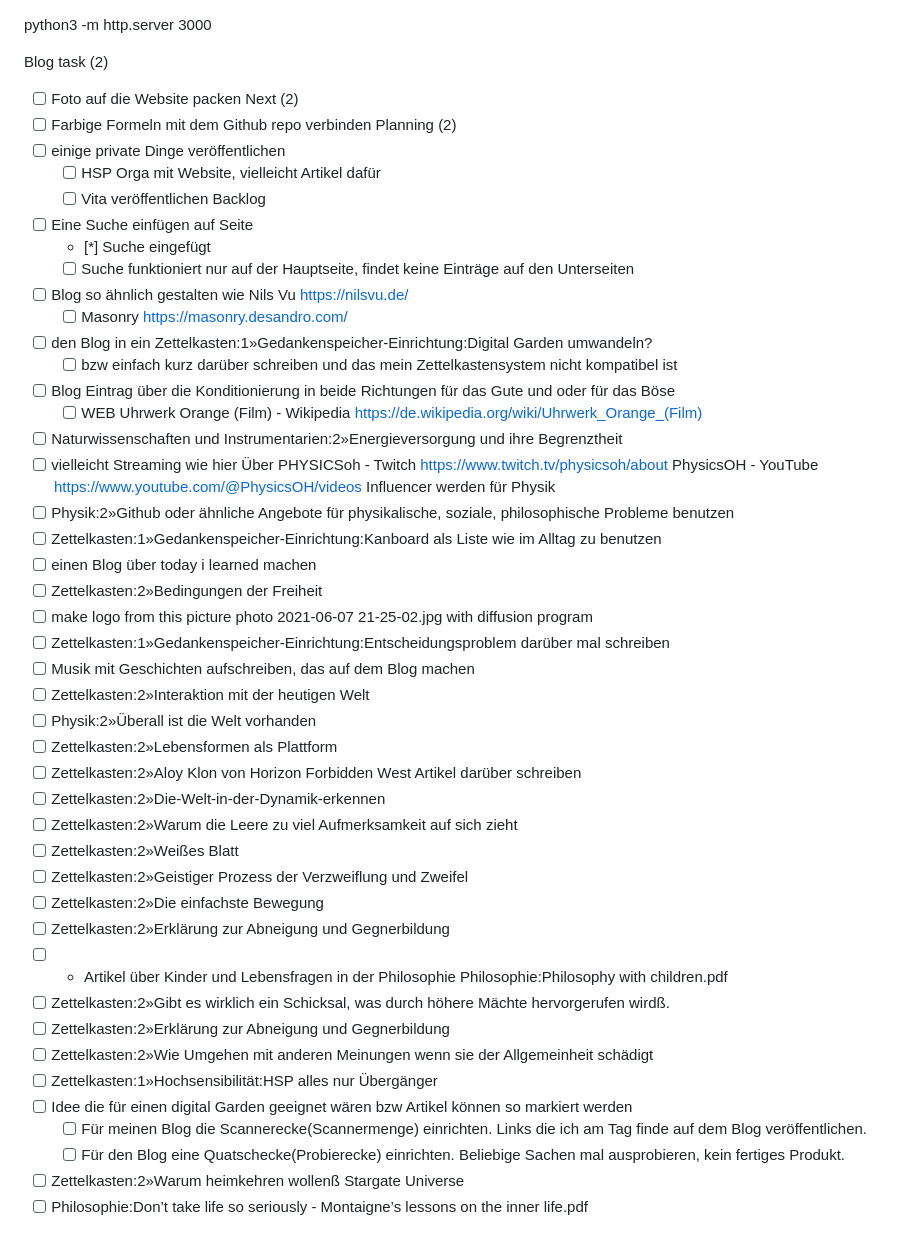
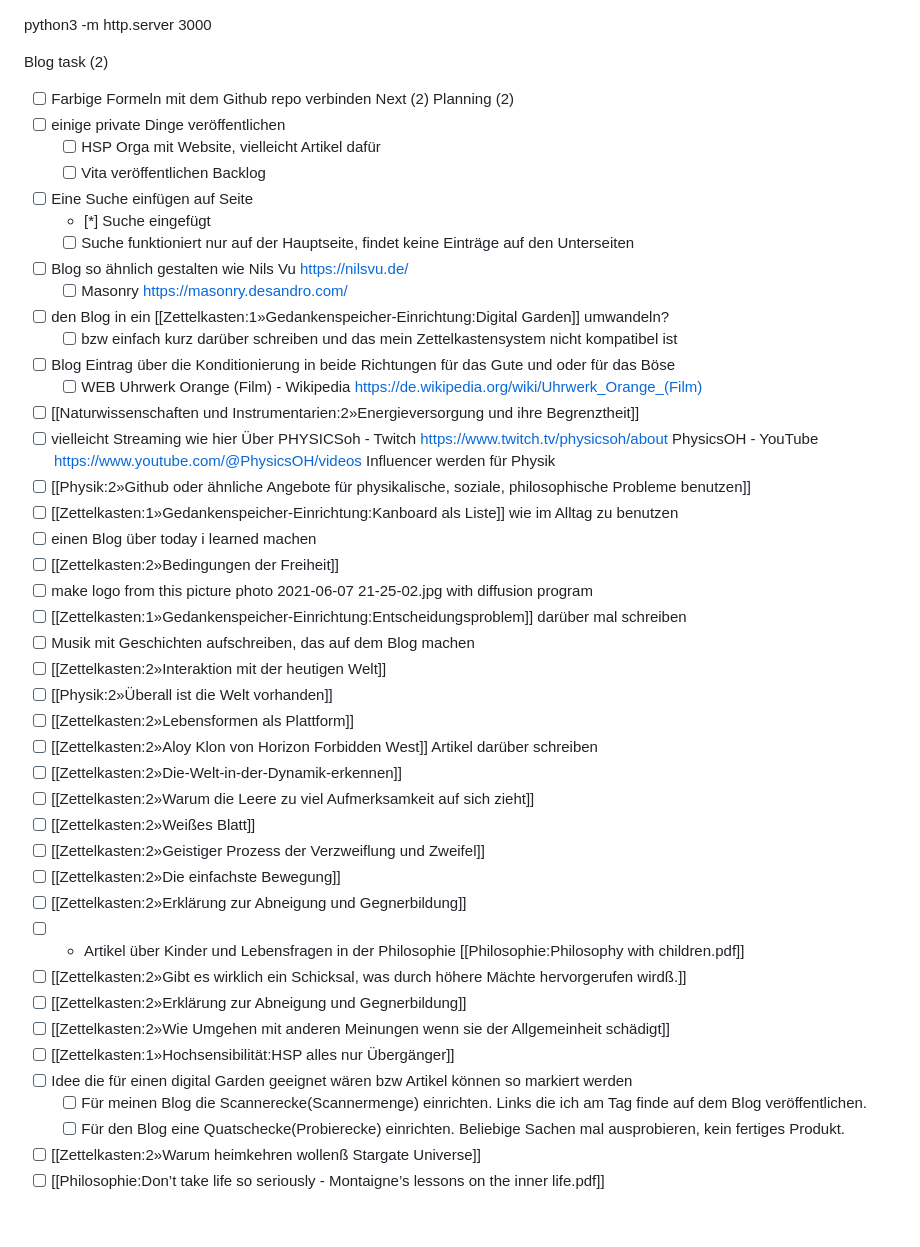
Before and after one commit to christiang7/website, a Markdown page: README.md, the part around the change. GitHub-like rendering.

```diff
--- a/README.md
+++ b/README.md
@@ -55,9 +55,8 @@ Meine Zusammenstellung von Notizen von der Spring School 2024 am Albert Einstein
 python3 -m http.server 3000
 
 Blog task (2)
-- [ ] Foto auf die Website packen
+- [ ] Farbige Formeln mit dem Github repo verbinden
 Next (2)
-- [ ] Farbige Formeln mit dem Github repo verbinden
 Planning (2)
 - [ ] einige private Dinge veröffentlichen
 	- [ ] HSP Orga mit Website, vielleicht Artikel dafür
@@ -68,38 +67,38 @@ Backlog
 	- [ ] Suche funktioniert nur auf der Hauptseite, findet keine Einträge auf den Unterseiten
 - [ ] Blog so ähnlich gestalten wie  Nils Vu  https://nilsvu.de/
 	- [ ] Masonry https://masonry.desandro.com/
-- [ ] den Blog in ein Zettelkasten:1»Gedankenspeicher-Einrichtung:Digital Garden umwandeln?
+- [ ] den Blog in ein [[Zettelkasten:1»Gedankenspeicher-Einrichtung:Digital Garden]] umwandeln?
 	- [ ] bzw einfach kurz darüber schreiben und das mein Zettelkastensystem nicht kompatibel ist
 - [ ] Blog Eintrag über die Konditionierung in beide Richtungen für das Gute und oder für das Böse
 	- [ ] WEB Uhrwerk Orange (Film) - Wikipedia   https://de.wikipedia.org/wiki/Uhrwerk_Orange_(Film)
-- [ ] Naturwissenschaften und Instrumentarien:2»Energieversorgung und ihre Begrenztheit
+- [ ] [[Naturwissenschaften und Instrumentarien:2»Energieversorgung und ihre Begrenztheit]]
 - [ ] vielleicht Streaming wie hier Über PHYSICSoh - Twitch https://www.twitch.tv/physicsoh/about PhysicsOH - YouTube  https://www.youtube.com/@PhysicsOH/videos Influencer werden für Physik
-- [ ] Physik:2»Github oder ähnliche Angebote für physikalische, soziale, philosophische Probleme benutzen
-- [ ] Zettelkasten:1»Gedankenspeicher-Einrichtung:Kanboard als Liste wie im Alltag zu benutzen
+- [ ] [[Physik:2»Github oder ähnliche Angebote für physikalische, soziale, philosophische Probleme benutzen]]
+- [ ] [[Zettelkasten:1»Gedankenspeicher-Einrichtung:Kanboard als Liste]] wie im Alltag zu benutzen
 - [ ] einen Blog über today i learned machen
-- [ ] Zettelkasten:2»Bedingungen der Freiheit
+- [ ] [[Zettelkasten:2»Bedingungen der Freiheit]]
 - [ ] make logo from this picture photo 2021-06-07 21-25-02.jpg with diffusion program
-- [ ] Zettelkasten:1»Gedankenspeicher-Einrichtung:Entscheidungsproblem darüber mal schreiben
+- [ ] [[Zettelkasten:1»Gedankenspeicher-Einrichtung:Entscheidungsproblem]] darüber mal schreiben
 - [ ] Musik mit Geschichten aufschreiben, das auf dem Blog machen
-- [ ] Zettelkasten:2»Interaktion mit der heutigen Welt
-- [ ] Physik:2»Überall ist die Welt vorhanden
-- [ ] Zettelkasten:2»Lebensformen als Plattform
-- [ ] Zettelkasten:2»Aloy Klon von Horizon Forbidden West Artikel darüber schreiben
-- [ ] Zettelkasten:2»Die-Welt-in-der-Dynamik-erkennen
-- [ ] Zettelkasten:2»Warum die Leere zu viel Aufmerksamkeit auf sich zieht
-- [ ] Zettelkasten:2»Weißes Blatt
-- [ ] Zettelkasten:2»Geistiger Prozess der Verzweiflung und Zweifel
-- [ ] Zettelkasten:2»Die einfachste Bewegung
-- [ ] Zettelkasten:2»Erklärung zur Abneigung und Gegnerbildung
-- [ ] - Artikel über Kinder und Lebensfragen in der Philosophie Philosophie:Philosophy with children.pdf
-- [ ] Zettelkasten:2»Gibt es wirklich ein Schicksal, was durch höhere Mächte hervorgerufen wirdß.
-- [ ] Zettelkasten:2»Erklärung zur Abneigung und Gegnerbildung
-- [ ] Zettelkasten:2»Wie Umgehen mit anderen Meinungen wenn sie der Allgemeinheit schädigt
-- [ ] Zettelkasten:1»Hochsensibilität:HSP alles nur Übergänger
+- [ ] [[Zettelkasten:2»Interaktion mit der heutigen Welt]]
+- [ ] [[Physik:2»Überall ist die Welt vorhanden]]
+- [ ] [[Zettelkasten:2»Lebensformen als Plattform]]
+- [ ] [[Zettelkasten:2»Aloy Klon von Horizon Forbidden West]] Artikel darüber schreiben
+- [ ] [[Zettelkasten:2»Die-Welt-in-der-Dynamik-erkennen]]
+- [ ] [[Zettelkasten:2»Warum die Leere zu viel Aufmerksamkeit auf sich zieht]]
+- [ ] [[Zettelkasten:2»Weißes Blatt]]
+- [ ] [[Zettelkasten:2»Geistiger Prozess der Verzweiflung und Zweifel]]
+- [ ] [[Zettelkasten:2»Die einfachste Bewegung]]
+- [ ] [[Zettelkasten:2»Erklärung zur Abneigung und Gegnerbildung]]
+- [ ] - Artikel über Kinder und Lebensfragen in der Philosophie [[Philosophie:Philosophy with children.pdf]]
+- [ ] [[Zettelkasten:2»Gibt es wirklich ein Schicksal, was durch höhere Mächte hervorgerufen wirdß.]]
+- [ ] [[Zettelkasten:2»Erklärung zur Abneigung und Gegnerbildung]]
+- [ ] [[Zettelkasten:2»Wie Umgehen mit anderen Meinungen wenn sie der Allgemeinheit schädigt]]
+- [ ] [[Zettelkasten:1»Hochsensibilität:HSP alles nur Übergänger]]
 - [ ] Idee die für einen digital Garden geeignet wären bzw Artikel können so markiert werden
 	- [ ] Für meinen Blog die Scannerecke(Scannermenge) einrichten. Links die ich am Tag finde auf dem Blog veröffentlichen.
 	- [ ] Für den Blog eine Quatschecke(Probierecke) einrichten. Beliebige Sachen mal ausprobieren, kein fertiges Produkt.
-- [ ] Zettelkasten:2»Warum heimkehren wollenß Stargate Universe
-- [ ] Philosophie:Don’t take life so seriously - Montaigne’s lessons on the inner life.pdf
+- [ ] [[Zettelkasten:2»Warum heimkehren wollenß Stargate Universe]]
+- [ ] [[Philosophie:Don’t take life so seriously - Montaigne’s lessons on the inner life.pdf]]
 
 </div>
```
